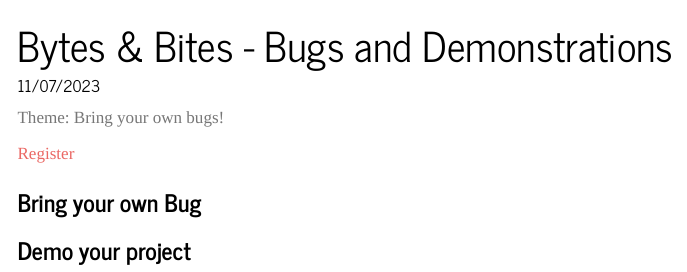
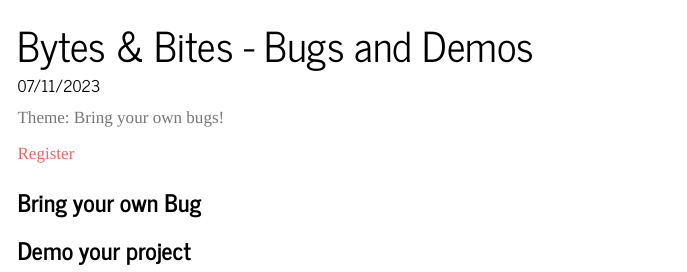
Before and after one commit to ubvu/bytes-and-bites, a Quarto document (events/11_July_23_bugs.qmd): the page in a window 1100 px wide, from its top. Rendered offline with R 4.5, knitr and Pandoc in place of Quarto, with nearby package versions; menus at the side of the page are left out.

Commit message:
Update 11_July_23_bugs.qmd

```diff
--- a/events/11_July_23_bugs.qmd
+++ b/events/11_July_23_bugs.qmd
@@ -1,6 +1,6 @@
 ---
-title: "Bytes & Bites - Bugs and Demonstrations"
-date: "11/07/2023"
+title: "Bytes & Bites - Bugs and Demos"
+date: "07/11/2023"
 description: "16-18 @ O|2 building, room 01W08"
 ---
 
```
